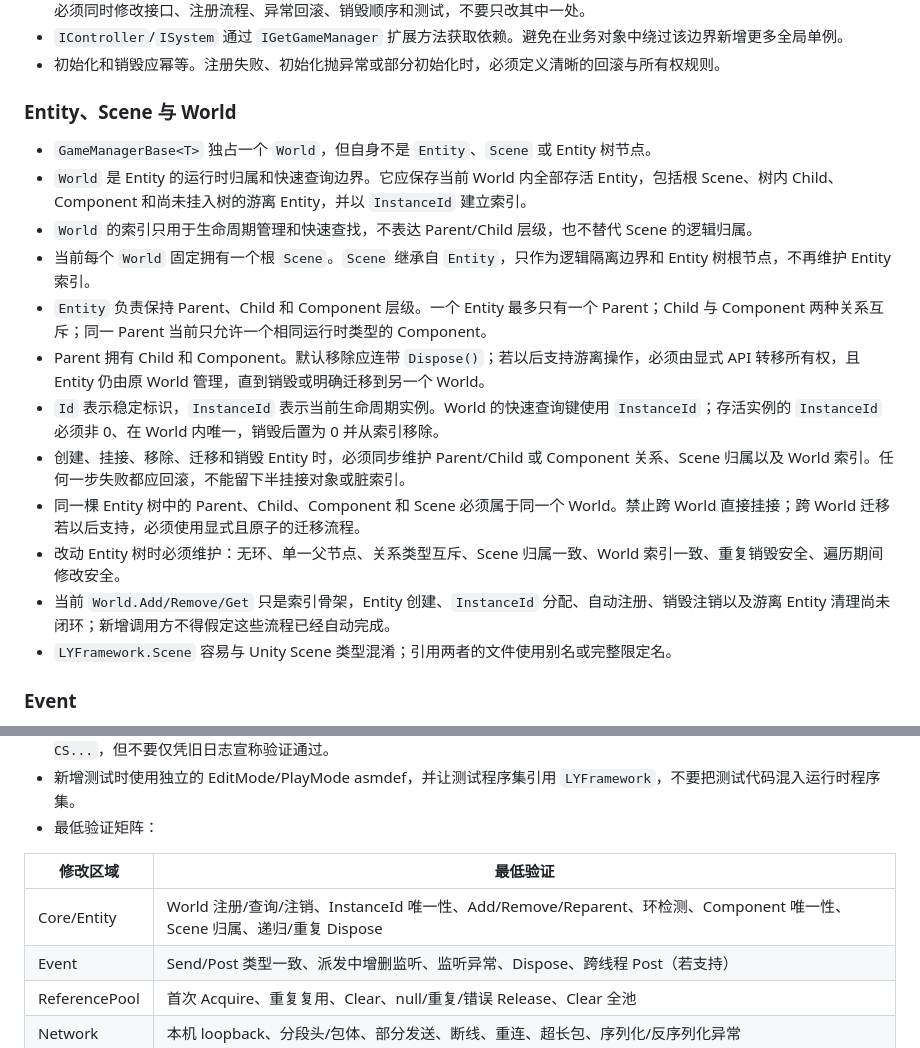
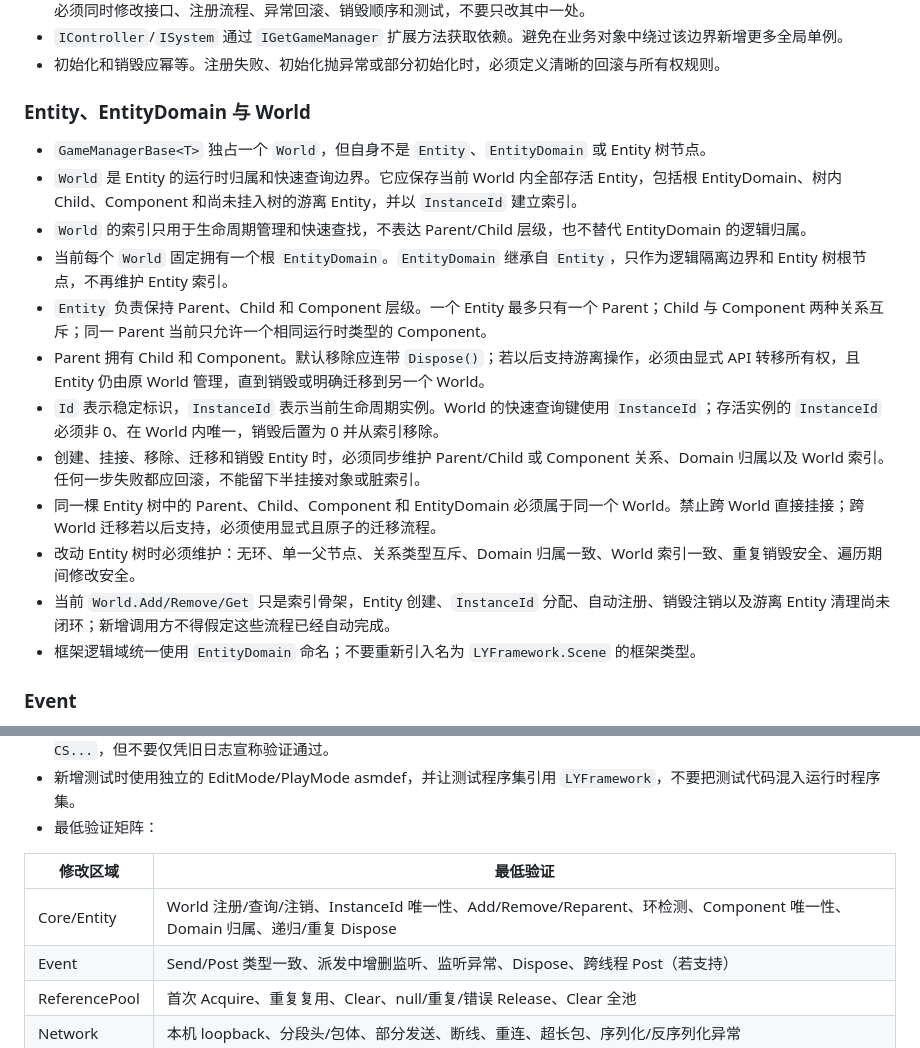
Before and after one commit to GD-WayneLi/LYFramework, a Markdown page: Client/AGENTS.md, 2 parts joined by grey strips. Rendered like a GitHub page.

Commit message:
完善entity结构

```diff
--- a/Client/AGENTS.md
+++ b/Client/AGENTS.md
@@ -58,20 +58,20 @@ Demo / LYGame  ──────>  LYFramework
 - `IController`/`ISystem` 通过 `IGetGameManager` 扩展方法获取依赖。避免在业务对象中绕过该边界新增更多全局单例。
 - 初始化和销毁应幂等。注册失败、初始化抛异常或部分初始化时，必须定义清晰的回滚与所有权规则。
 
-### Entity、Scene 与 World
+### Entity、EntityDomain 与 World
 
-- `GameManagerBase<T>` 独占一个 `World`，但自身不是 `Entity`、`Scene` 或 Entity 树节点。
-- `World` 是 Entity 的运行时归属和快速查询边界。它应保存当前 World 内全部存活 Entity，包括根 Scene、树内 Child、Component 和尚未挂入树的游离 Entity，并以 `InstanceId` 建立索引。
-- `World` 的索引只用于生命周期管理和快速查找，不表达 Parent/Child 层级，也不替代 Scene 的逻辑归属。
-- 当前每个 `World` 固定拥有一个根 `Scene`。`Scene` 继承自 `Entity`，只作为逻辑隔离边界和 Entity 树根节点，不再维护 Entity 索引。
+- `GameManagerBase<T>` 独占一个 `World`，但自身不是 `Entity`、`EntityDomain` 或 Entity 树节点。
+- `World` 是 Entity 的运行时归属和快速查询边界。它应保存当前 World 内全部存活 Entity，包括根 EntityDomain、树内 Child、Component 和尚未挂入树的游离 Entity，并以 `InstanceId` 建立索引。
+- `World` 的索引只用于生命周期管理和快速查找，不表达 Parent/Child 层级，也不替代 EntityDomain 的逻辑归属。
+- 当前每个 `World` 固定拥有一个根 `EntityDomain`。`EntityDomain` 继承自 `Entity`，只作为逻辑隔离边界和 Entity 树根节点，不再维护 Entity 索引。
 - `Entity` 负责保持 Parent、Child 和 Component 层级。一个 Entity 最多只有一个 Parent；Child 与 Component 两种关系互斥；同一 Parent 当前只允许一个相同运行时类型的 Component。
 - Parent 拥有 Child 和 Component。默认移除应连带 `Dispose()`；若以后支持游离操作，必须由显式 API 转移所有权，且 Entity 仍由原 World 管理，直到销毁或明确迁移到另一个 World。
 - `Id` 表示稳定标识，`InstanceId` 表示当前生命周期实例。World 的快速查询键使用 `InstanceId`；存活实例的 `InstanceId` 必须非 0、在 World 内唯一，销毁后置为 0 并从索引移除。
-- 创建、挂接、移除、迁移和销毁 Entity 时，必须同步维护 Parent/Child 或 Component 关系、Scene 归属以及 World 索引。任何一步失败都应回滚，不能留下半挂接对象或脏索引。
-- 同一棵 Entity 树中的 Parent、Child、Component 和 Scene 必须属于同一个 World。禁止跨 World 直接挂接；跨 World 迁移若以后支持，必须使用显式且原子的迁移流程。
-- 改动 Entity 树时必须维护：无环、单一父节点、关系类型互斥、Scene 归属一致、World 索引一致、重复销毁安全、遍历期间修改安全。
+- 创建、挂接、移除、迁移和销毁 Entity 时，必须同步维护 Parent/Child 或 Component 关系、Domain 归属以及 World 索引。任何一步失败都应回滚，不能留下半挂接对象或脏索引。
+- 同一棵 Entity 树中的 Parent、Child、Component 和 EntityDomain 必须属于同一个 World。禁止跨 World 直接挂接；跨 World 迁移若以后支持，必须使用显式且原子的迁移流程。
+- 改动 Entity 树时必须维护：无环、单一父节点、关系类型互斥、Domain 归属一致、World 索引一致、重复销毁安全、遍历期间修改安全。
 - 当前 `World.Add/Remove/Get` 只是索引骨架，Entity 创建、`InstanceId` 分配、自动注册、销毁注销以及游离 Entity 清理尚未闭环；新增调用方不得假定这些流程已经自动完成。
-- `LYFramework.Scene` 容易与 Unity Scene 类型混淆；引用两者的文件使用别名或完整限定名。
+- 框架逻辑域统一使用 `EntityDomain` 命名；不要重新引入名为 `LYFramework.Scene` 的框架类型。
 
 ### Event
 
@@ -132,7 +132,7 @@ Demo / LYGame  ──────>  LYFramework
 
 | 修改区域 | 最低验证 |
 | --- | --- |
-| Core/Entity | World 注册/查询/注销、InstanceId 唯一性、Add/Remove/Reparent、环检测、Component 唯一性、Scene 归属、递归/重复 Dispose |
+| Core/Entity | World 注册/查询/注销、InstanceId 唯一性、Add/Remove/Reparent、环检测、Component 唯一性、Domain 归属、递归/重复 Dispose |
 | Event | Send/Post 类型一致、派发中增删监听、监听异常、Dispose、跨线程 Post（若支持） |
 | ReferencePool | 首次 Acquire、重复复用、Clear、null/重复/错误 Release、Clear 全池 |
 | Network | 本机 loopback、分段头/包体、部分发送、断线、重连、超长包、序列化/反序列化异常 |
```
